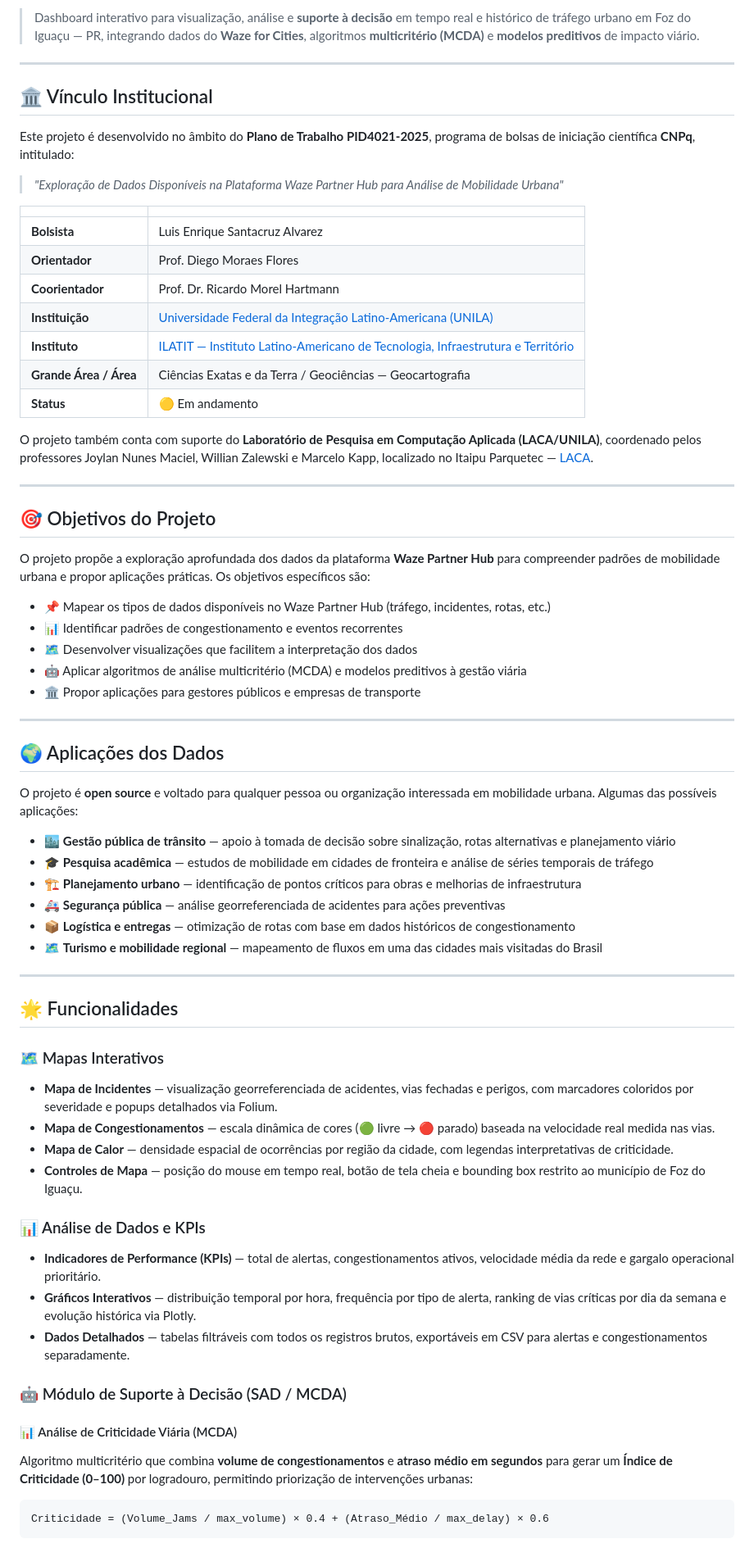
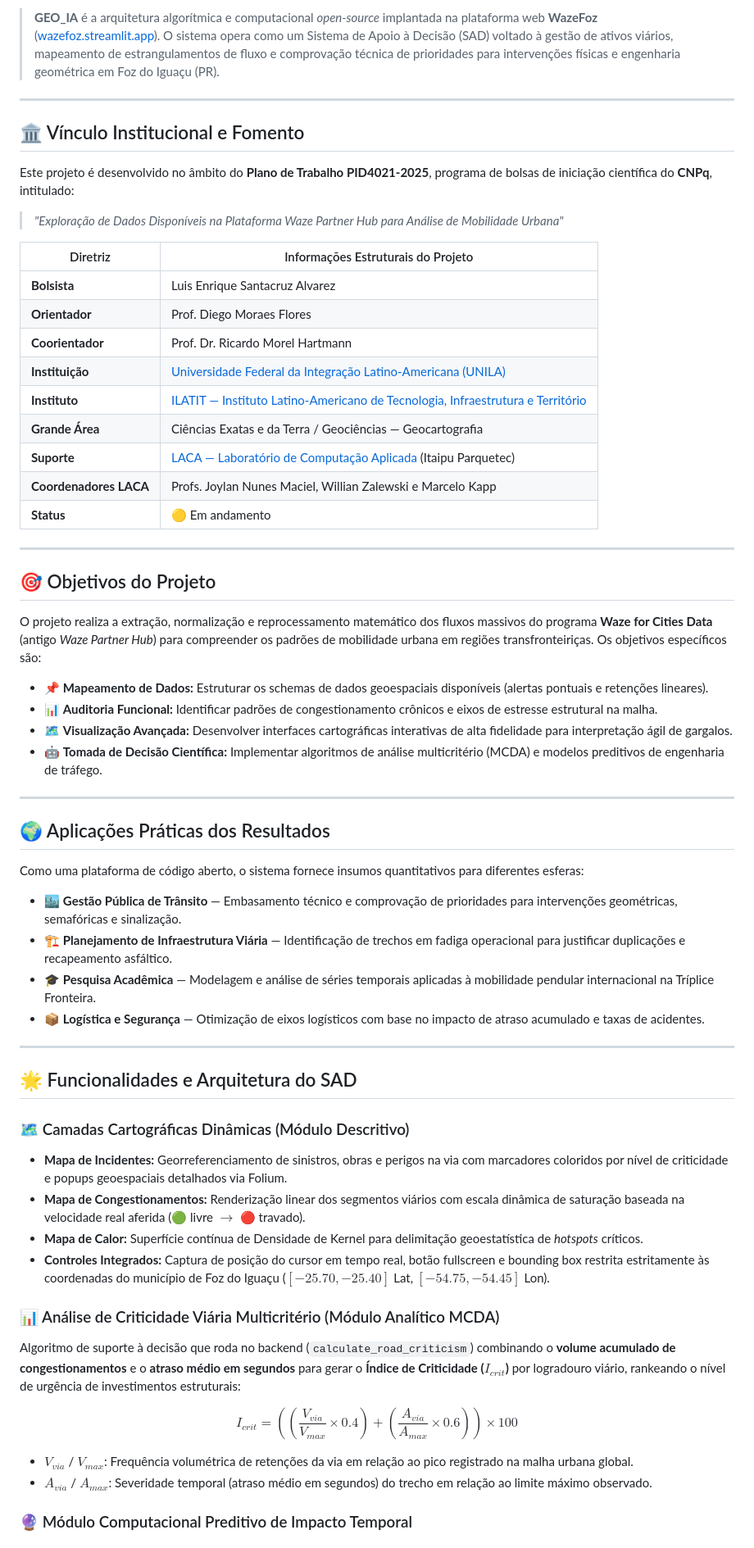
Before and after one commit to LuisSantal/GEO_IA, a Markdown page: README.md, the part around one of its changes. Shown at 82% size. Drawn GitHub-style.

````diff
--- a/README.md
+++ b/README.md
@@ -3,72 +7,65 @@
 
-> Dashboard interativo para visualização, análise e **suporte à decisão** em tempo real e histórico de tráfego urbano em Foz do Iguaçu — PR, integrando dados do **Waze for Cities**, algoritmos **multicritério (MCDA)** e **modelos preditivos** de impacto viário.
+> **GEO_IA** é a arquitetura algorítmica e computacional *open-source* implantada na plataforma web **WazeFoz** ([wazefoz.streamlit.app](https://wazefoz.streamlit.app/)). O sistema opera como um Sistema de Apoio à Decisão (SAD) voltado à gestão de ativos viários, mapeamento de estrangulamentos de fluxo e comprovação técnica de prioridades para intervenções físicas e engenharia geométrica em Foz do Iguaçu (PR).
 
 ***
 
-## 🏛️ Vínculo Institucional
+## 🏛️ Vínculo Institucional e Fomento
 
-Este projeto é desenvolvido no âmbito do **Plano de Trabalho PID4021-2025**, programa de bolsas de iniciação científica **CNPq**, intitulado:
+Este projeto é desenvolvido no âmbito do **Plano de Trabalho PID4021-2025**, programa de bolsas de iniciação científica do **CNPq**, intitulado:
 
 > *"Exploração de Dados Disponíveis na Plataforma Waze Partner Hub para Análise de Mobilidade Urbana"*
 
-| | |
+| Diretriz | Informações Estruturais do Projeto |
 |---|---|
 | **Bolsista** | Luis Enrique Santacruz Alvarez |
 | **Orientador** | Prof. Diego Moraes Flores |
 | **Coorientador** | Prof. Dr. Ricardo Morel Hartmann |
 | **Instituição** | [Universidade Federal da Integração Latino-Americana (UNILA)](https://portal.unila.edu.br) |
 | **Instituto** | [ILATIT — Instituto Latino-Americano de Tecnologia, Infraestrutura e Território](https://portal.unila.edu.br/institutos/ilatit) |
-| **Grande Área / Área** | Ciências Exatas e da Terra / Geociências — Geocartografia |
+| **Grande Área** | Ciências Exatas e da Terra / Geociências — Geocartografia |
+| **Suporte** | [LACA — Laboratório de Computação Aplicada](https://divulga.unila.edu.br/laca/) (Itaipu Parquetec) |
+| **Coordenadores LACA** | Profs. Joylan Nunes Maciel, Willian Zalewski e Marcelo Kapp |
 | **Status** | 🟡 Em andamento |
-
-O projeto também conta com suporte do **Laboratório de Pesquisa em Computação Aplicada (LACA/UNILA)**, coordenado pelos professores Joylan Nunes Maciel, Willian Zalewski e Marcelo Kapp, localizado no Itaipu Parquetec — [LACA](https://divulga.unila.edu.br/laca/).
 
 ***
 
 ## 🎯 Objetivos do Projeto
 
-O projeto propõe a exploração aprofundada dos dados da plataforma **Waze Partner Hub** para compreender padrões de mobilidade urbana e propor aplicações práticas. Os objetivos específicos são:
+O projeto realiza a extração, normalização e reprocessamento matemático dos fluxos massivos do programa **Waze for Cities Data** (antigo *Waze Partner Hub*) para compreender os padrões de mobilidade urbana em regiões transfronteiriças. Os objetivos específicos são:
 
-- 📌 Mapear os tipos de dados disponíveis no Waze Partner Hub (tráfego, incidentes, rotas, etc.)
-- 📊 Identificar padrões de congestionamento e eventos recorrentes
-- 🗺️ Desenvolver visualizações que facilitem a interpretação dos dados
-- 🤖 Aplicar algoritmos de análise multicritério (MCDA) e modelos preditivos à gestão viária
-- 🏛️ Propor aplicações para gestores públicos e empresas de transporte
+- 📌 **Mapeamento de Dados:** Estruturar os schemas de dados geoespaciais disponíveis (alertas pontuais e retenções lineares).
+- 📊 **Auditoria Funcional:** Identificar padrões de congestionamento crônicos e eixos de estresse estrutural na malha.
+- 🗺️ **Visualização Avançada:** Desenvolver interfaces cartográficas interativas de alta fidelidade para interpretação ágil de gargalos.
+- 🤖 **Tomada de Decisão Científica:** Implementar algoritmos de análise multicritério (MCDA) e modelos preditivos de engenharia de tráfego.
 
 ***
 
-## 🌍 Aplicações dos Dados
+## 🌍 Aplicações Práticas dos Resultados
 
-O projeto é **open source** e voltado para qualquer pessoa ou organização interessada em mobilidade urbana. Algumas das possíveis aplicações:
+Como uma plataforma de código aberto, o sistema fornece insumos quantitativos para diferentes esferas:
 
-- 🏙️ **Gestão pública de trânsito** — apoio à tomada de decisão sobre sinalização, rotas alternativas e planejamento viário
-- 🎓 **Pesquisa acadêmica** — estudos de mobilidade em cidades de fronteira e análise de séries temporais de tráfego
-- 🏗️ **Planejamento urbano** — identificação de pontos críticos para obras e melhorias de infraestrutura
-- 🚑 **Segurança pública** — análise georreferenciada de acidentes para ações preventivas
-- 📦 **Logística e entregas** — otimização de rotas com base em dados históricos de congestionamento
-- 🗺️ **Turismo e mobilidade regional** — mapeamento de fluxos em uma das cidades mais visitadas do Brasil
+- 🏙️ **Gestão Pública de Trânsito** — Embasamento técnico e comprovação de prioridades para intervenções geométricas, semafóricas e sinalização.
+- 🏗️ **Planejamento de Infraestrutura Viária** — Identificação de trechos em fadiga operacional para justificar duplicações e recapeamento asfáltico.
+- 🎓 **Pesquisa Acadêmica** — Modelagem e análise de séries temporais aplicadas à mobilidade pendular internacional na Tríplice Fronteira.
+- 📦 **Logística e Segurança** — Otimização de eixos logísticos com base no impacto de atraso acumulado e taxas de acidentes.
 
 ***
 
-## 🌟 Funcionalidades
+## 🌟 Funcionalidades e Arquitetura do SAD
 
-### 🗺️ Mapas Interativos
-- **Mapa de Incidentes** — visualização georreferenciada de acidentes, vias fechadas e perigos, com marcadores coloridos por severidade e popups detalhados via Folium.
-- **Mapa de Congestionamentos** — escala dinâmica de cores (🟢 livre → 🔴 parado) baseada na velocidade real medida nas vias.
-- **Mapa de Calor** — densidade espacial de ocorrências por região da cidade, com legendas interpretativas de criticidade.
-- **Controles de Mapa** — posição do mouse em tempo real, botão de tela cheia e bounding box restrito ao município de Foz do Iguaçu.
+### 🗺️ Camadas Cartográficas Dinâmicas (Módulo Descritivo)
+- **Mapa de Incidentes:** Georreferenciamento de sinistros, obras e perigos na via com marcadores coloridos por nível de criticidade e popups geoespaciais detalhados via Folium.
+- **Mapa de Congestionamentos:** Renderização linear dos segmentos viários com escala dinâmica de saturação baseada na velocidade real aferida (🟢 livre $\rightarrow$ 🔴 travado).
+- **Mapa de Calor:** Superfície contínua de Densidade de Kernel para delimitação geoestatística de *hotspots* críticos.
+- **Controles Integrados:** Captura de posição do cursor em tempo real, botão fullscreen e bounding box restrita estritamente às coordenadas do município de Foz do Iguaçu ($[-25.70, -25.40]$ Lat, $[-54.75, -54.45]$ Lon).
 
-### 📊 Análise de Dados e KPIs
-- **Indicadores de Performance (KPIs)** — total de alertas, congestionamentos ativos, velocidade média da rede e gargalo operacional prioritário.
-- **Gráficos Interativos** — distribuição temporal por hora, frequência por tipo de alerta, ranking de vias críticas por dia da semana e evolução histórica via Plotly.
-- **Dados Detalhados** — tabelas filtráveis com todos os registros brutos, exportáveis em CSV para alertas e congestionamentos separadamente.
+### 📊 Análise de Criticidade Viária Multicritério (Módulo Analítico MCDA)
+Algoritmo de suporte à decisão que roda no backend (`calculate_road_criticism`) combinando o **volume acumulado de congestionamentos** e o **atraso médio em segundos** para gerar o **Índice de Criticidade ($I_{crit}$)** por logradouro viário, rankeando o nível de urgência de investimentos estruturais:
 
-### 🤖 Módulo de Suporte à Decisão (SAD / MCDA)
+$$I_{crit} = \left( \left( \frac{V_{via}}{V_{max}} \times 0.4 \right) + \left( \frac{A_{via}}{A_{max}} \times 0.6 \right) \right) \times 100$$
 
-#### 📊 Análise de Criticidade Viária (MCDA)
-Algoritmo multicritério que combina **volume de congestionamentos** e **atraso médio em segundos** para gerar um **Índice de Criticidade (0–100)** por logradouro, permitindo priorização de intervenções urbanas:
+* $V_{via}$ / $V_{max}$: Frequência volumétrica de retenções da via em relação ao pico registrado na malha urbana global.
+* $A_{via}$ / $A_{max}$: Severidade temporal (atraso médio em segundos) do trecho em relação ao limite máximo observado.
 
-```
-Criticidade = (Volume_Jams / max_volume) × 0.4 + (Atraso_Médio / max_delay) × 0.6
-```
+### 🔮 Módulo Computacional Preditivo de Impacto Temporal
 
````
Also changed, not shown: other parts of README.md (+88 -143 lines).
